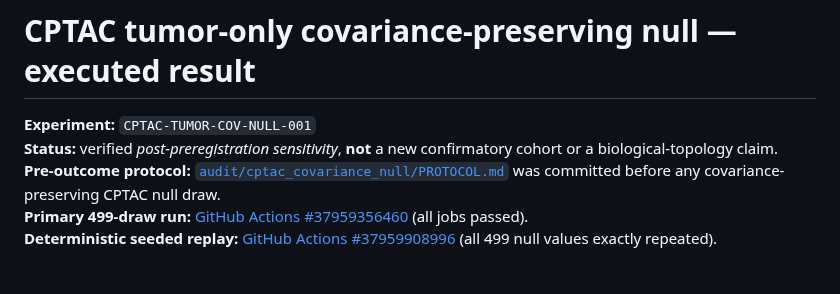
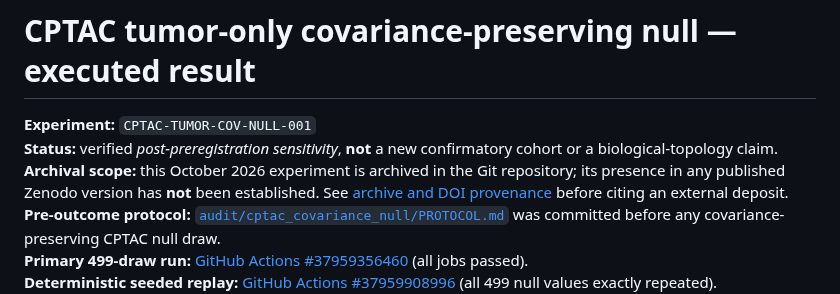
Before and after one commit to smaniches/pca-topology-crossdomain-replication, a Markdown page: results/cptac_tumor_covariance_null_20261009/REPORT.md, the part around the change. Drawn GitHub-style; blank space fills up the shorter version.

Commit message:
research: distinguish GitHub experiment archive from unverified Zenodo copies

```diff
--- a/results/cptac_tumor_covariance_null_20261009/REPORT.md
+++ b/results/cptac_tumor_covariance_null_20261009/REPORT.md
@@ -2,6 +2,7 @@
 
 **Experiment:** `CPTAC-TUMOR-COV-NULL-001`
 **Status:** verified *post-preregistration sensitivity*, **not** a new confirmatory cohort or a biological-topology claim.
+**Archival scope:** this October 2026 experiment is archived in the Git repository; its presence in any published Zenodo version has **not** been established. See [archive and DOI provenance](../../docs/ARCHIVAL_PROVENANCE.md) before citing an external deposit.
 **Pre-outcome protocol:** [`audit/cptac_covariance_null/PROTOCOL.md`](../../audit/cptac_covariance_null/PROTOCOL.md) was committed before any covariance-preserving CPTAC null draw.
 **Primary 499-draw run:** [GitHub Actions #37959356460](https://github.com/smaniches/pca-topology-crossdomain-replication/actions/runs/37959356460) (all jobs passed).
 **Deterministic seeded replay:** [GitHub Actions #37959908996](https://github.com/smaniches/pca-topology-crossdomain-replication/actions/runs/37959908996) (all 499 null values exactly repeated).
```
